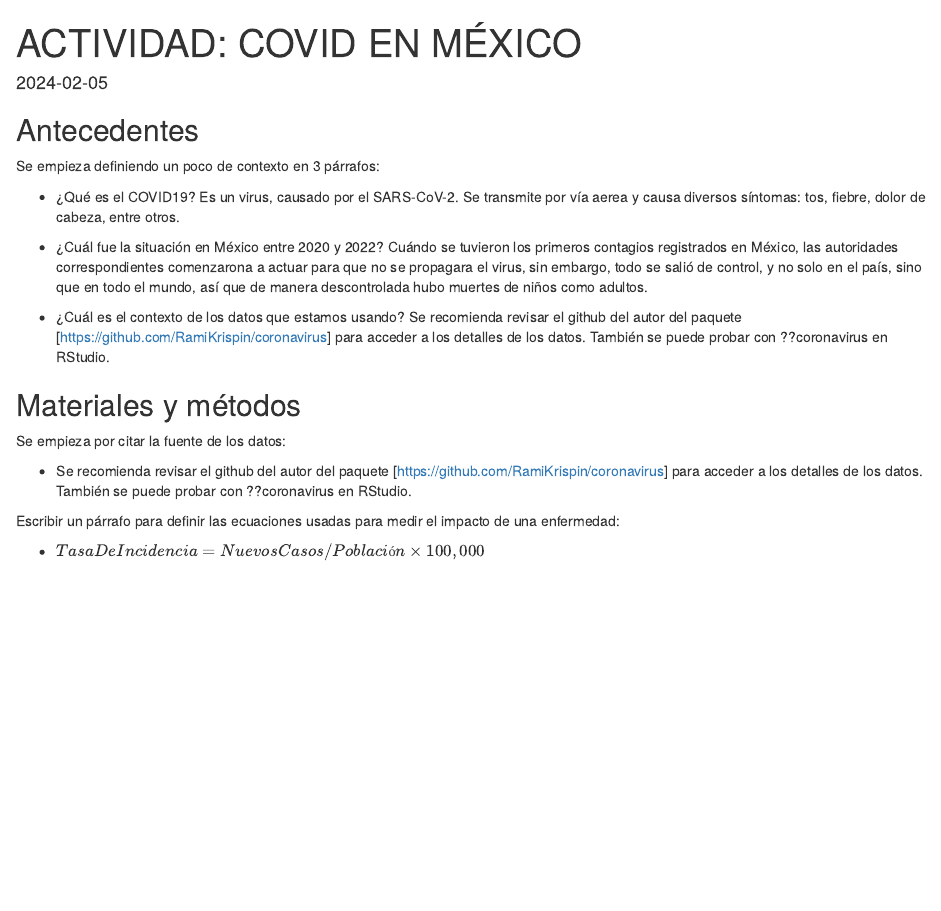
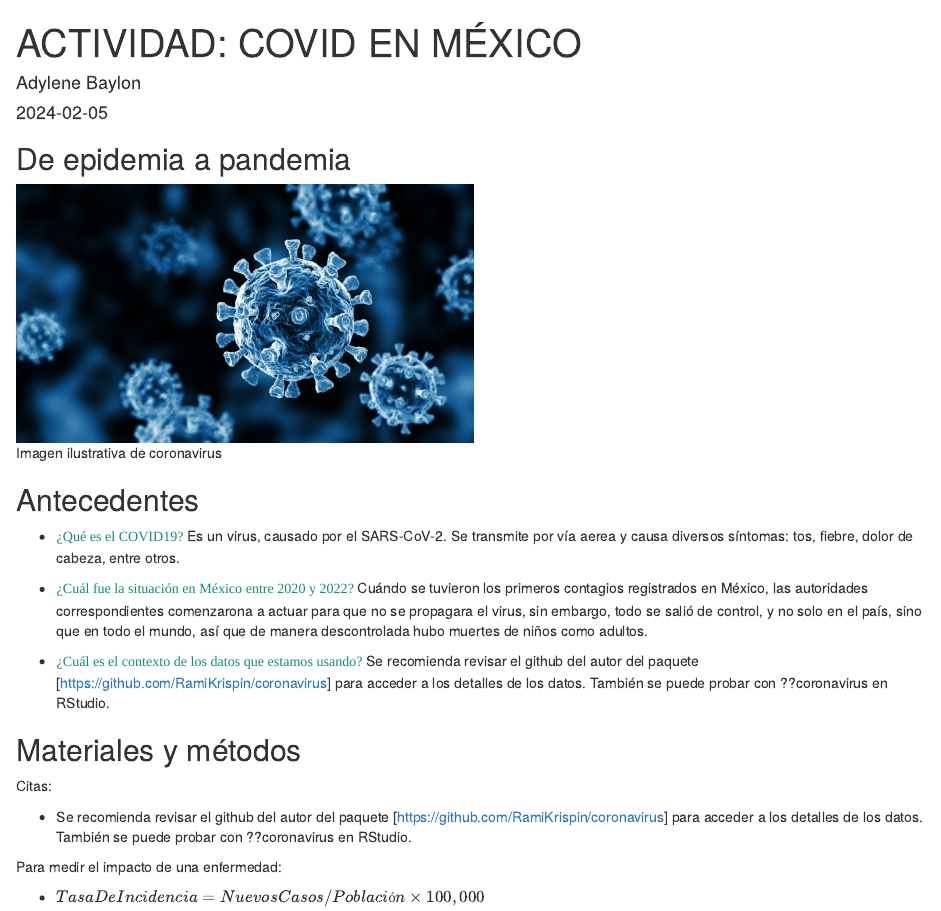
Before and after one commit to AdyleneBC/my_first-R, an R Markdown document (Sesion2_Actividad.Rmd): the page in a window 1100 px wide, from its top. Rendered offline with R 4.5, knitr and Pandoc, with nearby package versions; some code elsewhere in the file could not run offline.

Commit message:
I've added sesion2_actividad.rmd and .html

````diff
--- a/Sesion2_Actividad.Rmd
+++ b/Sesion2_Actividad.Rmd
@@ -1,7 +1,9 @@
 ---
 title: "ACTIVIDAD: COVID EN MÉXICO"
+author: "Adylene Baylon"
 output:
   html_document:
+  github_document:
 date: "2024-02-05"
 ---
 
@@ -13,24 +15,27 @@
 
 casos <- coronavirus::coronavirus
 ```
+## De epidemia a pandemia
+
+![Imagen ilustrativa de coronavirus](imgs/COVID.jpg){width="50%"}
 
 ## Antecedentes
 
-Se empieza definiendo un poco de contexto en 3 párrafos:
 
-* ¿Qué es el COVID19? Es un virus, causado por el SARS-CoV-2. Se transmite por vía aerea y causa diversos síntomas: tos, fiebre, dolor de cabeza, entre otros.
 
-* ¿Cuál fue la situación en México entre 2020 y 2022? Cuándo se tuvieron los primeros contagios registrados en México, las autoridades correspondientes comenzarona a actuar para que no se propagara el virus, sin embargo, todo se salió de control, y no solo en el país, sino que en todo el mundo, así que de manera descontrolada hubo muertes de niños como adultos.
+* <span style="color:#138D75; font-family:Arial Black;">¿Qué es el COVID19?</span> Es un virus, causado por el SARS-CoV-2. Se transmite por vía aerea y causa diversos síntomas: tos, fiebre, dolor de cabeza, entre otros.
 
-* ¿Cuál es el contexto de los datos que estamos usando? Se recomienda revisar el github del autor del paquete [https://github.com/RamiKrispin/coronavirus] para acceder a los detalles de los datos. También se puede probar con ??coronavirus en RStudio.
+* <span style="color:#138D75; font-family:Arial Black;">¿Cuál fue la situación en México entre 2020 y 2022?</span> Cuándo se tuvieron los primeros contagios registrados en México, las autoridades correspondientes comenzarona a actuar para que no se propagara el virus, sin embargo, todo se salió de control, y no solo en el país, sino que en todo el mundo, así que de manera descontrolada hubo muertes de niños como adultos.
+
+* <span style="color:#138D75; font-family:Arial Black;">¿Cuál es el contexto de los datos que estamos usando?</span> Se recomienda revisar el github del autor del paquete [https://github.com/RamiKrispin/coronavirus] para acceder a los detalles de los datos. También se puede probar con ??coronavirus en RStudio.
 
 ## Materiales y métodos
 
-Se empieza por citar la fuente de los datos:
+Citas:
 
 * Se recomienda revisar el github del autor del paquete [https://github.com/RamiKrispin/coronavirus] para acceder a los detalles de los datos. También se puede probar con ??coronavirus en RStudio.
 
-Escribir un párrafo para definir las ecuaciones usadas para medir el impacto de una enfermedad:
+Para medir el impacto de una enfermedad:
 
 * $TasaDeIncidencia = NuevosCasos / Población \times 100,000$
 
````
Also changed, not shown: Sesion2_Actividad.html.
